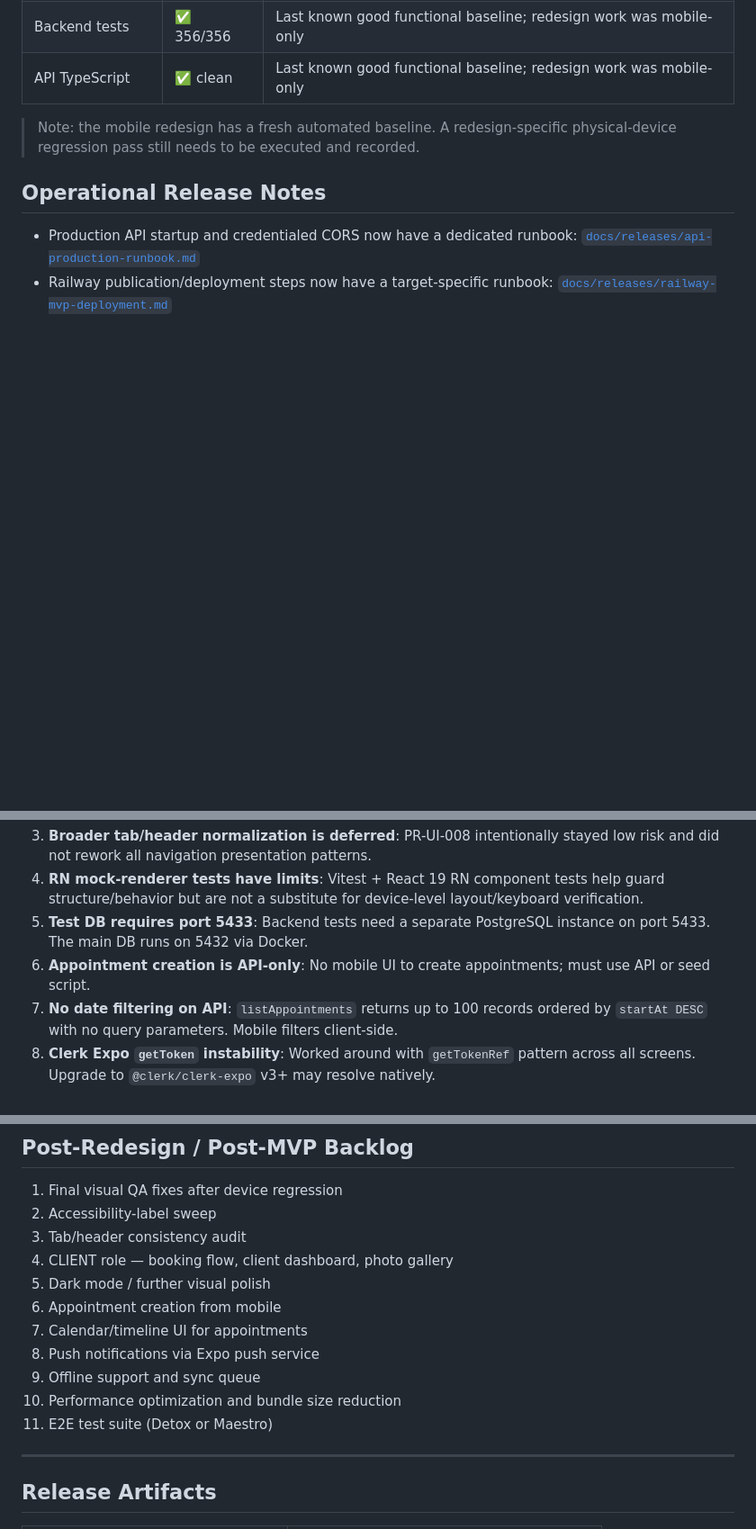
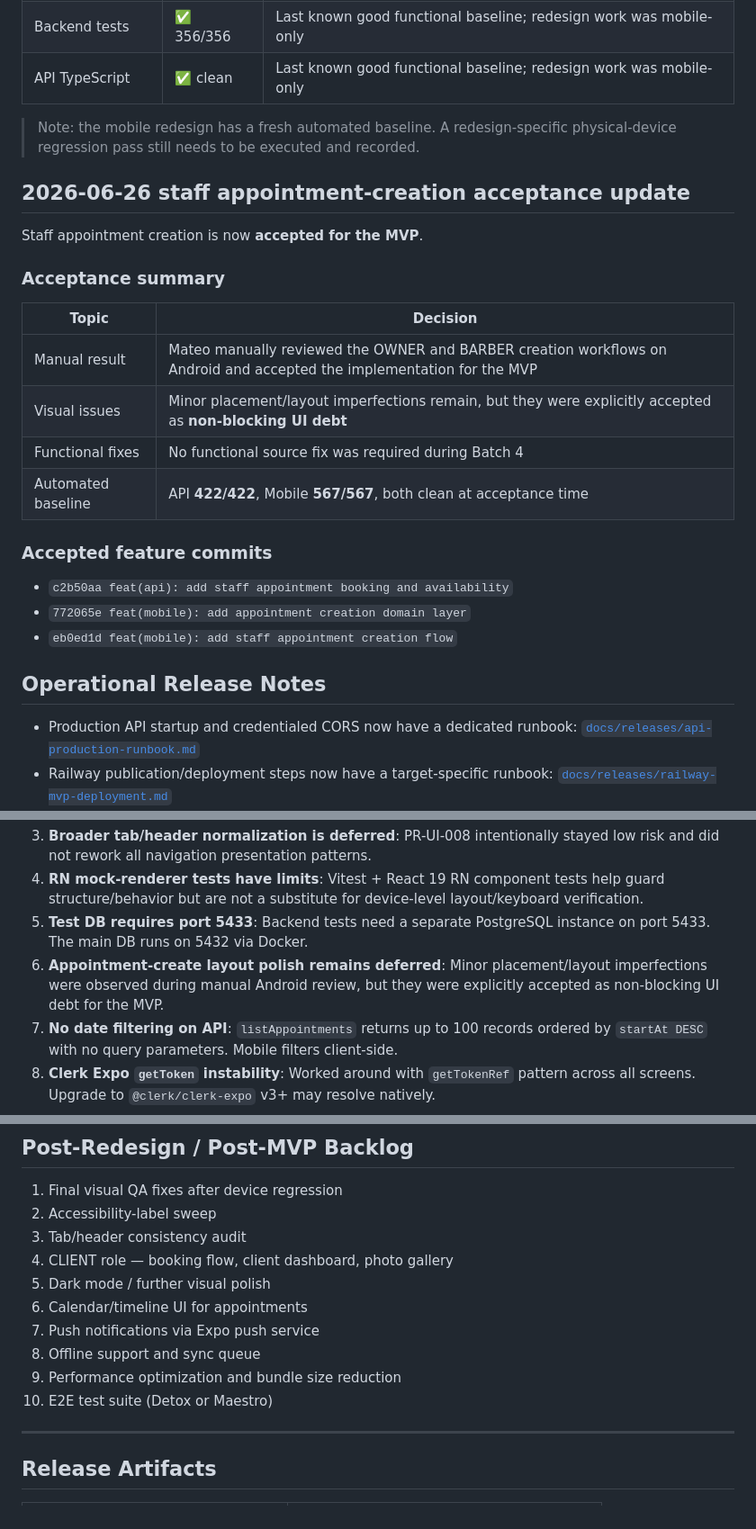
Before and after one commit to DevMateodmnz/BarberApp-3.0, a Markdown page: docs/releases/mvp-rc-1.md, 3 parts joined by grey strips. Shown at 90% size. Rendered like a GitHub page; blank space fills up the shorter version.

Commit message:
docs(appointments): record staff booking QA acceptance

```diff
--- a/docs/releases/mvp-rc-1.md
+++ b/docs/releases/mvp-rc-1.md
@@ -18,6 +18,25 @@
 | API TypeScript | ✅ clean | Last known good functional baseline; redesign work was mobile-only |
 
 > Note: the mobile redesign has a fresh automated baseline. A redesign-specific physical-device regression pass still needs to be executed and recorded.
+
+## 2026-06-26 staff appointment-creation acceptance update
+
+Staff appointment creation is now **accepted for the MVP**.
+
+### Acceptance summary
+
+| Topic | Decision |
+|-------|----------|
+| Manual result | Mateo manually reviewed the OWNER and BARBER creation workflows on Android and accepted the implementation for the MVP |
+| Visual issues | Minor placement/layout imperfections remain, but they were explicitly accepted as **non-blocking UI debt** |
+| Functional fixes | No functional source fix was required during Batch 4 |
+| Automated baseline | API **422/422**, Mobile **567/567**, both clean at acceptance time |
+
+### Accepted feature commits
+
+- `c2b50aa feat(api): add staff appointment booking and availability`
+- `772065e feat(mobile): add appointment creation domain layer`
+- `eb0ed1d feat(mobile): add staff appointment creation flow`
 
 ## Operational Release Notes
 
@@ -111,7 +130,7 @@ Current redesign checklist: [`docs/manual-tests/mobile-mvp-final-qa.md`](../manu
 3. **Broader tab/header normalization is deferred**: PR-UI-008 intentionally stayed low risk and did not rework all navigation presentation patterns.
 4. **RN mock-renderer tests have limits**: Vitest + React 19 RN component tests help guard structure/behavior but are not a substitute for device-level layout/keyboard verification.
 5. **Test DB requires port 5433**: Backend tests need a separate PostgreSQL instance on port 5433. The main DB runs on 5432 via Docker.
-6. **Appointment creation is API-only**: No mobile UI to create appointments; must use API or seed script.
+6. **Appointment-create layout polish remains deferred**: Minor placement/layout imperfections were observed during manual Android review, but they were explicitly accepted as non-blocking UI debt for the MVP.
 7. **No date filtering on API**: `listAppointments` returns up to 100 records ordered by `startAt DESC` with no query parameters. Mobile filters client-side.
 8. **Clerk Expo `getToken` instability**: Worked around with `getTokenRef` pattern across all screens. Upgrade to `@clerk/clerk-expo` v3+ may resolve natively.
 
@@ -137,12 +156,11 @@ Only **P0** (crash, sign-in failure, data loss, security bypass) or **P1** (core
 3. Tab/header consistency audit
 4. CLIENT role — booking flow, client dashboard, photo gallery
 5. Dark mode / further visual polish
-6. Appointment creation from mobile
-7. Calendar/timeline UI for appointments
-8. Push notifications via Expo push service
-9. Offline support and sync queue
-10. Performance optimization and bundle size reduction
-11. E2E test suite (Detox or Maestro)
+6. Calendar/timeline UI for appointments
+7. Push notifications via Expo push service
+8. Offline support and sync queue
+9. Performance optimization and bundle size reduction
+10. E2E test suite (Detox or Maestro)
 
 ---
 
```
Also changed, not shown: other parts of docs/releases/mvp-rc-1.md (+1 -1 lines), docs/manual-tests/mobile-appointment-creation.md (+24 -1 lines).
